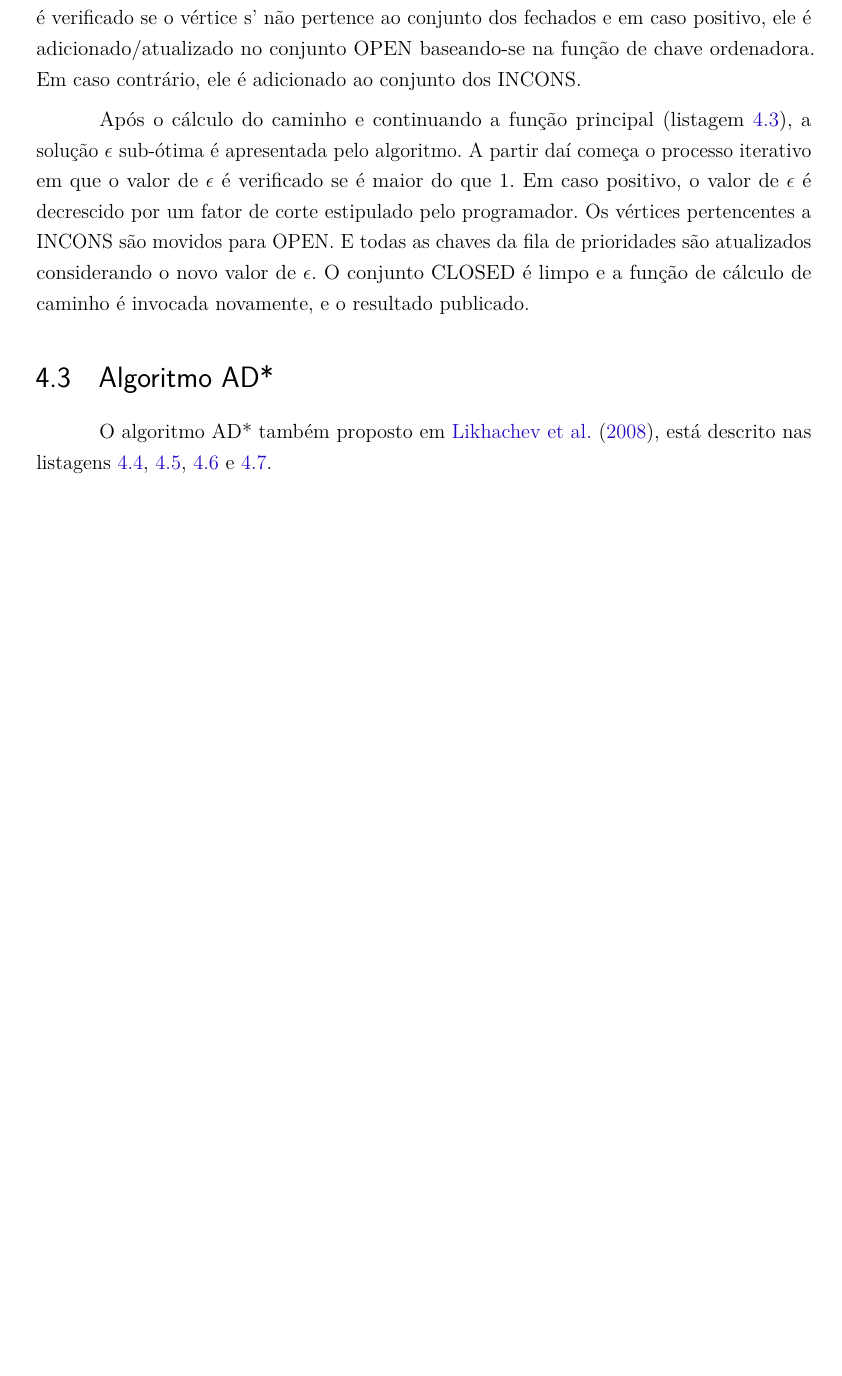
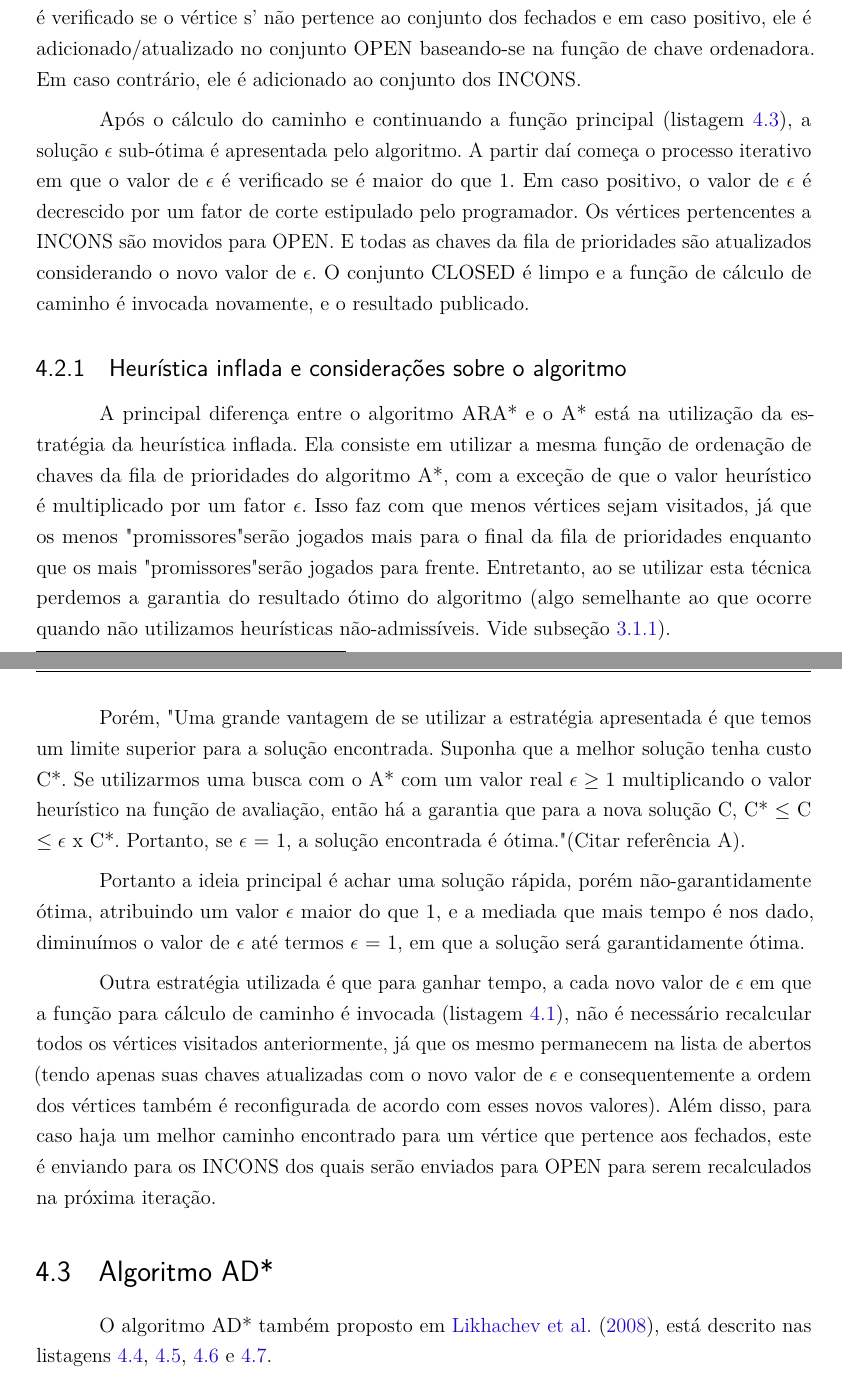
Before and after one commit to pedrohbh/PG-Dissertacao, a LaTeX thesis (Academia/PG.tex, which reads Academia/capitulos/ch4-dinamicos.tex): part of page 38 of 43 before the commit and two parts of pages 38 and 39 of 43 after it, the two joined at a grey line, cut so that both start at the same text, the shorter picture padded with empty space. Compiled offline with pdfLaTeX.

Commit message:
Backup LVIII

```diff
--- a/Academia/capitulos/ch4-dinamicos.tex
+++ b/Academia/capitulos/ch4-dinamicos.tex
@@ -58,8 +58,16 @@ A função de cálculo de caminho é então invocada pela função principal (li
 
 Após o cálculo do caminho e continuando a função principal (listagem \ref{lst-dinamicos-ara-main}), a solução $\epsilon$ sub-ótima é apresentada pelo algoritmo. A partir daí começa o processo iterativo em que o valor de $\epsilon$ é verificado se é maior do que 1. Em caso positivo, o valor de $\epsilon$ é decrescido por um fator de corte estipulado pelo programador. Os vértices pertencentes a INCONS são movidos para OPEN. E todas as chaves da fila de prioridades são atualizados considerando o novo valor de $\epsilon$. O conjunto CLOSED é limpo e a função de cálculo de caminho é invocada novamente, e  o resultado publicado.
 
+\subsection{Heurística inflada e considerações sobre o algoritmo}
+\label{sec-dinamicos-ad-consideracoes}
 
+A principal diferença entre o algoritmo ARA* e o A* está na utilização da estratégia da heurística inflada. Ela consiste em utilizar a mesma função de ordenação de chaves da fila de prioridades do algoritmo A*, com a exceção de que o valor heurístico é multiplicado por um fator $\epsilon$. Isso faz com que menos vértices sejam visitados, já que os menos "promissores" serão jogados mais para o final da fila de prioridades enquanto que os mais "promissores" serão jogados para frente. Entretanto, ao se utilizar esta técnica perdemos a garantia do resultado ótimo do algoritmo (algo semelhante ao que ocorre quando não utilizamos heurísticas não-admissíveis. Vide subseção \ref{sec-aestrela-algoritmo-heuristica}).
 
+Porém, "Uma grande vantagem de se utilizar a estratégia apresentada é que temos um limite superior para a solução encontrada. Suponha que a melhor solução tenha custo C*. Se utilizarmos uma busca com o A* com um valor real $\epsilon \geq 1$ multiplicando o valor heurístico na função de avaliação, então há a garantia que para a nova solução C, C* $\leq$ C $\leq \epsilon$ x C*. Portanto, se $\epsilon$ = 1, a solução encontrada é ótima." (Citar referência A).
+
+Portanto a ideia principal é achar uma solução rápida, porém não-garantidamente ótima, atribuindo um valor $\epsilon$ maior do que 1, e a mediada que mais tempo é nos dado, diminuímos o valor de $\epsilon$ até termos $\epsilon$ = 1, em que a solução será garantidamente ótima.
+
+Outra estratégia utilizada é que para ganhar tempo, a cada novo valor de $\epsilon$ em que a função para cálculo de caminho é invocada (listagem \ref{lst-dinamicos-ara-computepath}), não é necessário recalcular todos os vértices visitados anteriormente, já que os mesmo permanecem na lista de abertos (tendo apenas suas chaves atualizadas com o novo valor de $\epsilon$ e consequentemente a ordem dos vértices também é reconfigurada de acordo com esses novos valores). Além disso, para caso haja um melhor caminho encontrado para um vértice que pertence aos fechados, este é enviando para os INCONS dos quais serão enviados para OPEN para serem recalculados na próxima iteração.
 \section{Algoritmo AD*}
 \label{sec-dinamicos-ad}
 
```
Also changed, not shown: Academia/PG.pdf.
